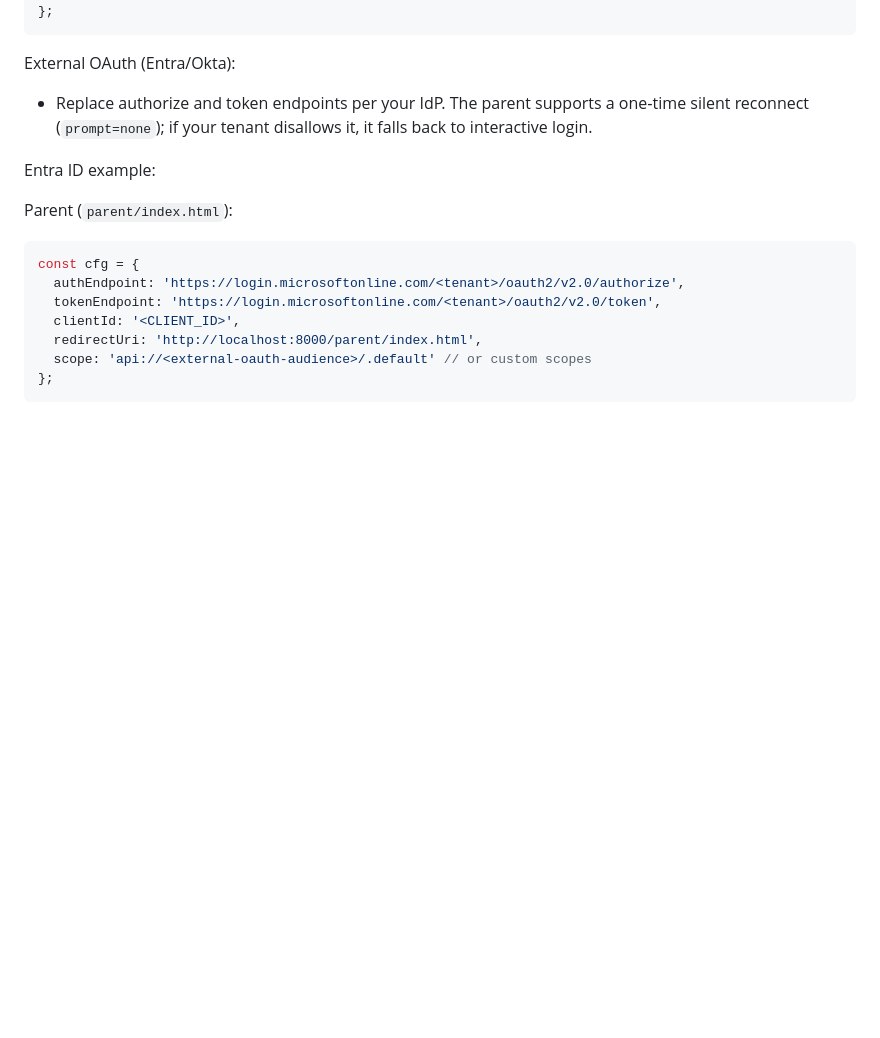
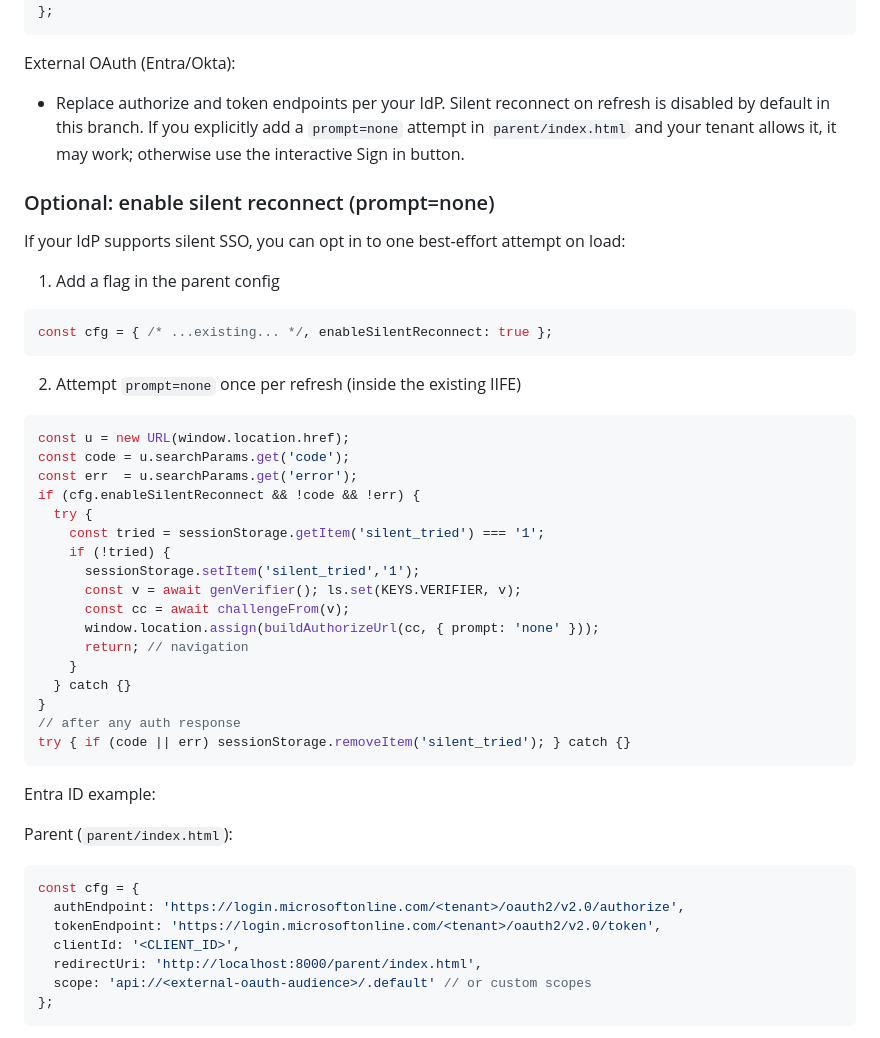
Before and after one commit to sfc-gh-mwalli/CortexAgentStreamlit, a Markdown page: README.md, the part around the change. GitHub-like rendering; blank space fills up the shorter version.

Commit message:
docs: reconcile silent reconnect — disabled by default; add optional enablement snippet and mirror in deep-dive

````diff
--- a/README.md
+++ b/README.md
@@ -87,7 +87,36 @@ const cfg = {
 ```
 
 External OAuth (Entra/Okta):
-- Replace authorize and token endpoints per your IdP. The parent supports a one‑time silent reconnect (`prompt=none`); if your tenant disallows it, it falls back to interactive login.
+- Replace authorize and token endpoints per your IdP. Silent reconnect on refresh is disabled by default in this branch. If you explicitly add a `prompt=none` attempt in `parent/index.html` and your tenant allows it, it may work; otherwise use the interactive Sign in button.
+
+### Optional: enable silent reconnect (prompt=none)
+If your IdP supports silent SSO, you can opt in to one best‑effort attempt on load:
+
+1) Add a flag in the parent config
+```js
+const cfg = { /* ...existing... */, enableSilentReconnect: true };
+```
+
+2) Attempt `prompt=none` once per refresh (inside the existing IIFE)
+```js
+const u = new URL(window.location.href);
+const code = u.searchParams.get('code');
+const err  = u.searchParams.get('error');
+if (cfg.enableSilentReconnect && !code && !err) {
+  try {
+    const tried = sessionStorage.getItem('silent_tried') === '1';
+    if (!tried) {
+      sessionStorage.setItem('silent_tried','1');
+      const v = await genVerifier(); ls.set(KEYS.VERIFIER, v);
+      const cc = await challengeFrom(v);
+      window.location.assign(buildAuthorizeUrl(cc, { prompt: 'none' }));
+      return; // navigation
+    }
+  } catch {}
+}
+// after any auth response
+try { if (code || err) sessionStorage.removeItem('silent_tried'); } catch {}
+```
 
 Entra ID example:
 
````
Also changed, not shown: docs/parent-oauth-flow.md (+3 -0 lines).
